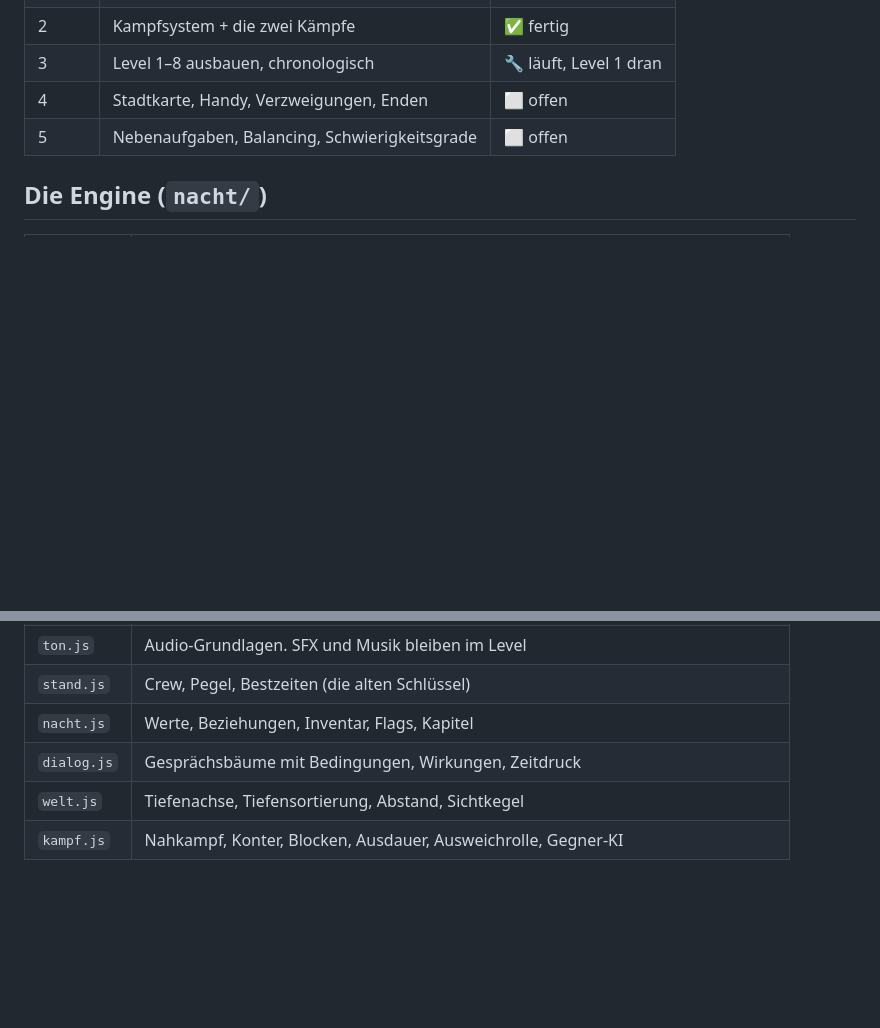
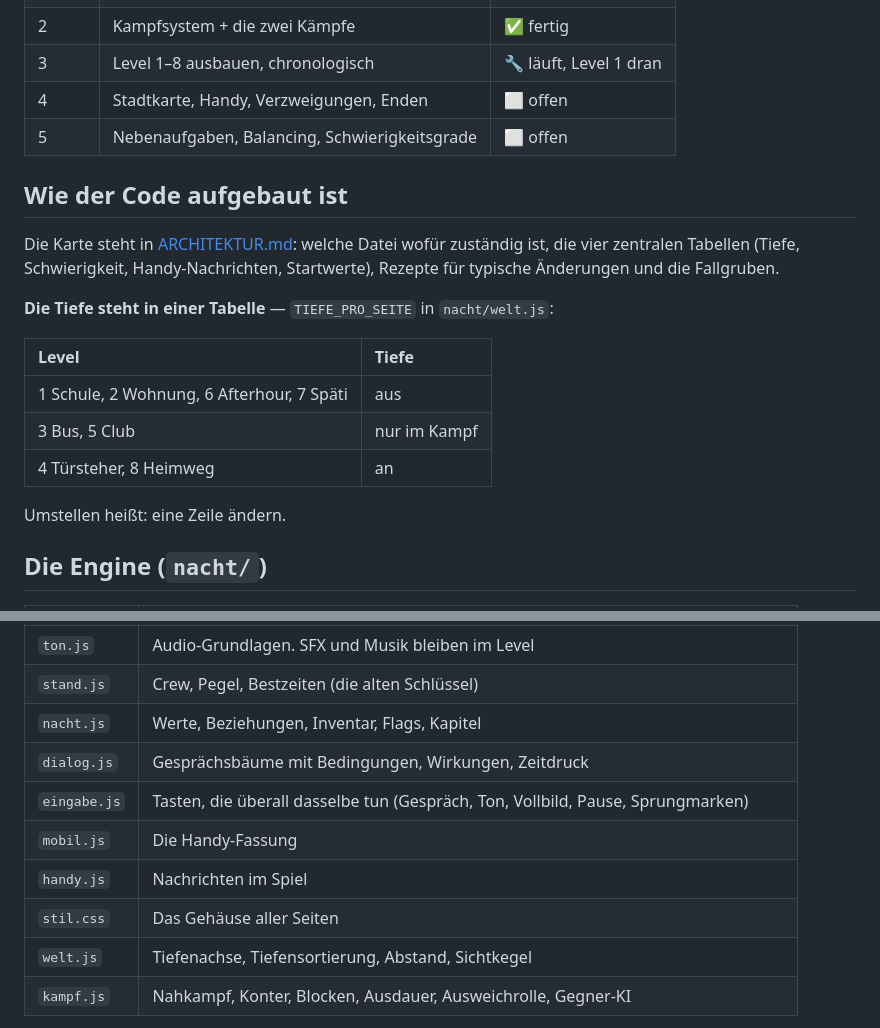
Before and after one commit to Nikros07/Nachtschicht, a Markdown page: WEITER.md, 2 parts joined by grey strips. Drawn GitHub-style; blank space fills up the shorter version.

```diff
--- a/WEITER.md
+++ b/WEITER.md
@@ -21,6 +21,23 @@ Der große Plan steht in [PLAN.md](PLAN.md) — was gebaut wird und warum.
 | 4 | Stadtkarte, Handy, Verzweigungen, Enden | ⬜ offen |
 | 5 | Nebenaufgaben, Balancing, Schwierigkeitsgrade | ⬜ offen |
 
+## Wie der Code aufgebaut ist
+
+Die Karte steht in [ARCHITEKTUR.md](ARCHITEKTUR.md): welche Datei wofür
+zuständig ist, die vier zentralen Tabellen (Tiefe, Schwierigkeit,
+Handy-Nachrichten, Startwerte), Rezepte für typische Änderungen und die
+Fallgruben.
+
+**Die Tiefe steht in einer Tabelle** — `TIEFE_PRO_SEITE` in `nacht/welt.js`:
+
+| Level | Tiefe |
+|:--|:--|
+| 1 Schule, 2 Wohnung, 6 Afterhour, 7 Späti | aus |
+| 3 Bus, 5 Club | nur im Kampf |
+| 4 Türsteher, 8 Heimweg | an |
+
+Umstellen heißt: eine Zeile ändern.
+
 ## Die Engine (`nacht/`)
 
 | Datei | Inhalt |
@@ -31,6 +48,10 @@ Der große Plan steht in [PLAN.md](PLAN.md) — was gebaut wird und warum.
 | `stand.js` | Crew, Pegel, Bestzeiten (die alten Schlüssel) |
 | `nacht.js` | Werte, Beziehungen, Inventar, Flags, Kapitel |
 | `dialog.js` | Gesprächsbäume mit Bedingungen, Wirkungen, Zeitdruck |
+| `eingabe.js` | Tasten, die überall dasselbe tun (Gespräch, Ton, Vollbild, Pause, Sprungmarken) |
+| `mobil.js` | Die Handy-Fassung |
+| `handy.js` | Nachrichten im Spiel |
+| `stil.css` | Das Gehäuse aller Seiten |
 | `welt.js` | Tiefenachse, Tiefensortierung, Abstand, Sichtkegel |
 | `kampf.js` | Nahkampf, Konter, Blocken, Ausdauer, Ausweichrolle, Gegner-KI |
 
```
Also changed, not shown: ARCHITEKTUR.md (added, +131 -0 lines).
